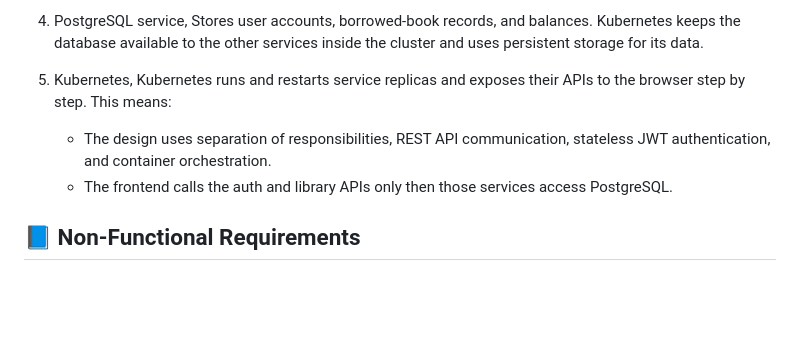
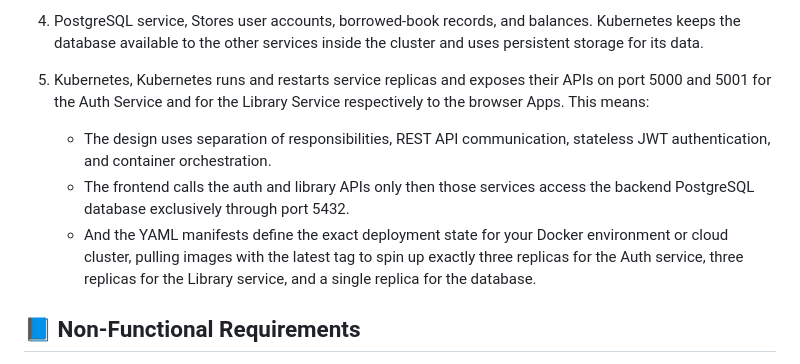
Before and after one commit to Ethiomesi2020/ict-library-system, a Markdown page: README.md, the part around the change. Rendered like a GitHub page; blank space fills up the shorter version.

```diff
--- a/README.md
+++ b/README.md
@@ -45,9 +45,10 @@
 	Stores user accounts, borrowed-book records, and balances. Kubernetes keeps the database available to the other services inside the cluster and uses persistent storage for its data.
 
 5.	Kubernetes,
-	Kubernetes runs and restarts service replicas and exposes their APIs to the browser step by step. This means:
+	Kubernetes runs and restarts service replicas and exposes their APIs on port 5000 and 5001 for the Auth Service and for the Library Service respectively to the browser Apps. This means:
 	- The design uses separation of responsibilities, REST API communication, stateless JWT authentication, and container orchestration.
-	- The frontend calls the auth and library APIs only then those services access PostgreSQL.
+	- The frontend calls the auth and library APIs only then those services access the backend PostgreSQL database exclusively through port 5432.
+ 	- And the YAML manifests define the exact deployment state for your Docker environment or cloud cluster, pulling images with the latest tag to spin up exactly three replicas for the Auth service, three replicas for the Library service, and a single replica for the database.
 
 
 ## 📘 Non-Functional Requirements<a name="NFR"></a>
```
